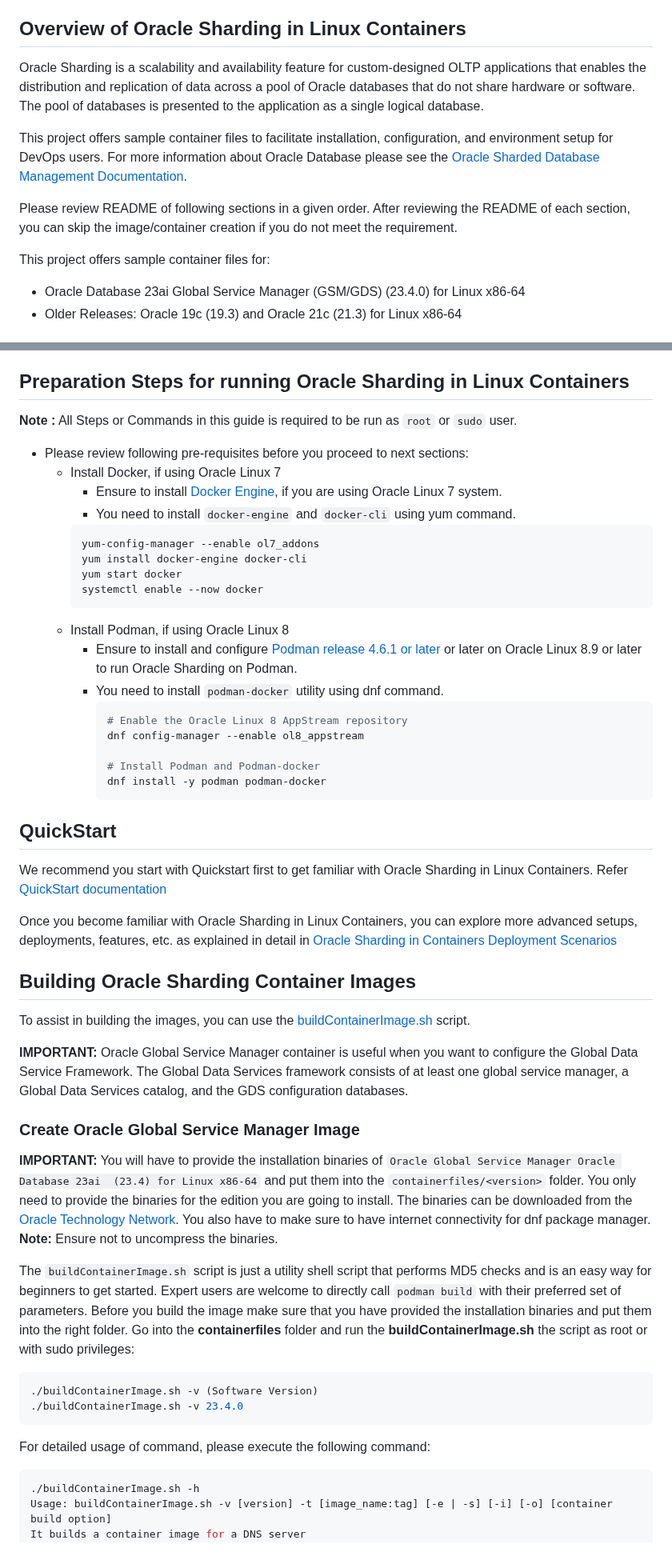
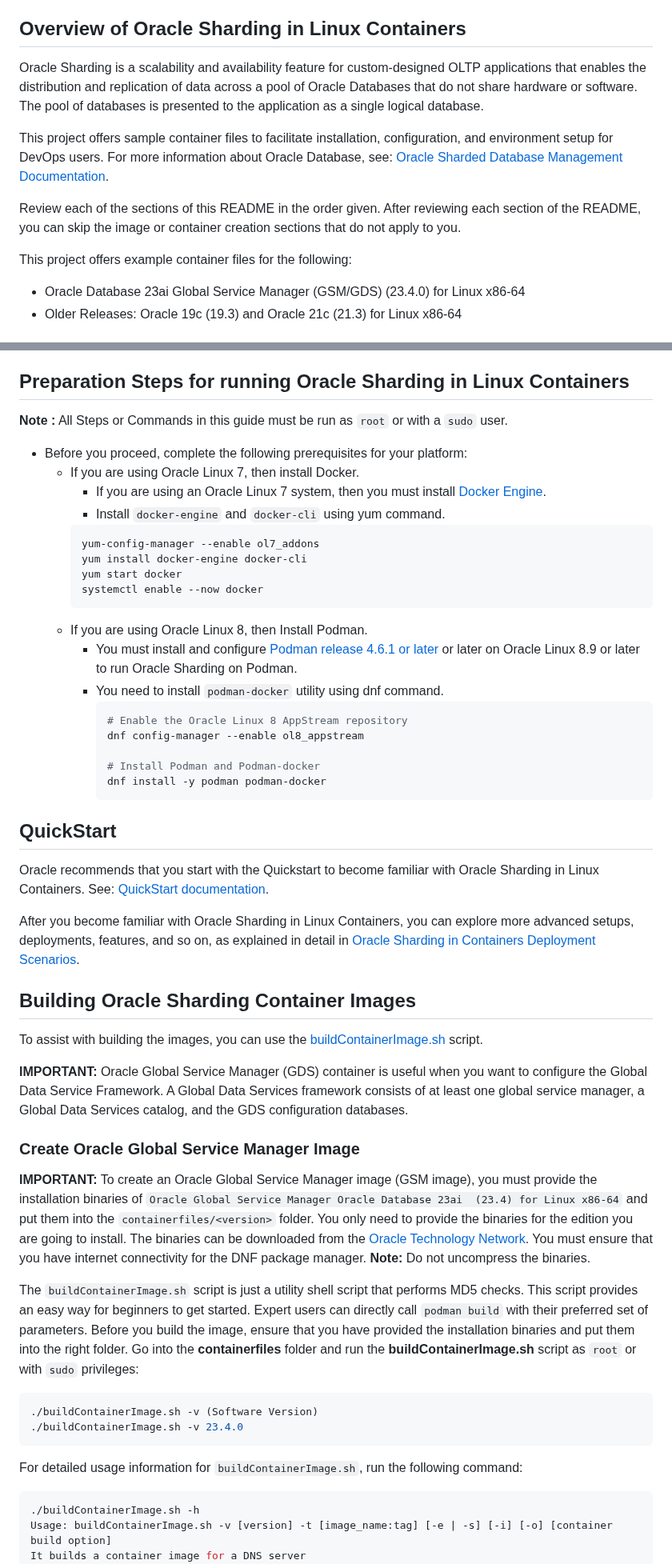
Before and after one commit to oracle/db-sharding, a Markdown page: container-based-sharding-deployment/README.md, 2 parts joined by grey strips. Shown at 80% size. GitHub-like rendering.

Commit message:
Update README.md style edits

````diff
--- a/container-based-sharding-deployment/README.md
+++ b/container-based-sharding-deployment/README.md
@@ -4,13 +4,13 @@ Learn about container deployment options for Oracle Sharding in Linux Containers
 
 ## Overview of Oracle Sharding in Linux Containers
 
-Oracle Sharding is a scalability and availability feature for custom-designed OLTP applications that enables the distribution and replication of data across a pool of Oracle databases that do not share hardware or software. The pool of databases is presented to the application as a single logical database.
+Oracle Sharding is a scalability and availability feature for custom-designed OLTP applications that enables the distribution and replication of data across a pool of Oracle Databases that do not share hardware or software. The pool of databases is presented to the application as a single logical database.
 
-This project offers sample container files to facilitate installation, configuration, and environment setup for DevOps users. For more information about Oracle Database please see the [Oracle Sharded Database Management Documentation](http://docs.oracle.com/en/database/).
+This project offers sample container files to facilitate installation, configuration, and environment setup for DevOps users. For more information about Oracle Database, see: [Oracle Sharded Database Management Documentation](http://docs.oracle.com/en/database/).
 
-Please review README of following sections in a given order. After reviewing the README of each section, you can skip the image/container creation if you do not meet the requirement.
+Review each of the sections of this README in the order given. After reviewing each section of the README, you can skip the image or container creation sections that do not apply to you.
 
-This project offers sample container files for:
+This project offers example container files for the following:
 
 * Oracle Database 23ai Global Service Manager (GSM/GDS) (23.4.0) for Linux x86-64
 * Older Releases: Oracle 19c (19.3) and Oracle 21c (21.3) for Linux x86-64
@@ -40,19 +40,19 @@ To create an Oracle Sharding Container environment, follow these steps:
   - [Copyright](#copyright)
 
 ## Preparation Steps for running Oracle Sharding in Linux Containers
-**Note :** All Steps or Commands in this guide is required to be run as `root` or `sudo` user.
-* Please review following pre-requisites before you proceed to next sections:
-  * Install Docker, if using Oracle Linux 7
-    * Ensure to install [Docker Engine](https://docs.oracle.com/en/operating-systems/oracle-linux/docker/), if you are using Oracle Linux 7 system.
-    * You need to install `docker-engine` and `docker-cli` using yum command.
+**Note :** All Steps or Commands in this guide must be run as `root` or with a `sudo` user.
+* Before you proceed, complete the following prerequisites for your platform:
+  * If you are using Oracle Linux 7, then install Docker.
+    * If you are using an Oracle Linux 7 system, then you must install [Docker Engine](https://docs.oracle.com/en/operating-systems/oracle-linux/docker/).
+    * Install `docker-engine` and `docker-cli` using yum command.
     ```bash
     yum-config-manager --enable ol7_addons
     yum install docker-engine docker-cli
     yum start docker
     systemctl enable --now docker
     ```
-  * Install Podman, if using Oracle Linux 8
-    * Ensure to install and configure [Podman release 4.6.1 or later](https://docs.oracle.com/en/learn/intro_podman/index.html#introduction) or later on Oracle Linux 8.9 or later to run Oracle Sharding on Podman.
+  * If you are using Oracle Linux 8, then Install Podman.
+    * You must install and configure [Podman release 4.6.1 or later](https://docs.oracle.com/en/learn/intro_podman/index.html#introduction) or later on Oracle Linux 8.9 or later to run Oracle Sharding on Podman.
     * You need to install `podman-docker` utility using dnf command.
       ```bash
       # Enable the Oracle Linux 8 AppStream repository
@@ -63,29 +63,29 @@ To create an Oracle Sharding Container environment, follow these steps:
       ```
 
 ## QuickStart
-We recommend you start with Quickstart first to get familiar with Oracle Sharding in Linux Containers. Refer [QuickStart documentation](./docs/QUICKSTART.md)
+Oracle recommends that you start with the Quickstart to become familiar with Oracle Sharding in Linux Containers. See: [QuickStart documentation](./docs/QUICKSTART.md).
 
-Once you become familiar with Oracle Sharding in Linux Containers, you can explore more advanced setups, deployments, features, etc. as explained in detail in [Oracle Sharding in Containers Deployment Scenarios](#oracle-sharding-in-containers-deployment-scenarios)
+After you become familiar with Oracle Sharding in Linux Containers, you can explore more advanced setups, deployments, features, and so on, as explained in detail in [Oracle Sharding in Containers Deployment Scenarios](#oracle-sharding-in-containers-deployment-scenarios).
 
 ## Building Oracle Sharding Container Images
 
-To assist in building the images, you can use the [buildContainerImage.sh](containerfiles/buildContainerImage.sh) script.
+To assist with building the images, you can use the [buildContainerImage.sh](containerfiles/buildContainerImage.sh) script.
 
-**IMPORTANT:** Oracle Global Service Manager container is useful when you want to configure the Global Data Service Framework. The Global Data Services framework consists of at least one global service manager, a Global Data Services catalog, and the GDS configuration databases.
+**IMPORTANT:** Oracle Global Service Manager (GDS) container is useful when you want to configure the Global Data Service Framework. A Global Data Services framework consists of at least one global service manager, a Global Data Services catalog, and the GDS configuration databases.
 
 ### Create Oracle Global Service Manager Image
 
-**IMPORTANT:** You will have to provide the installation binaries of `Oracle Global Service Manager Oracle Database 23ai  (23.4) for Linux x86-64` and put them into the `containerfiles/<version>` folder. You only need to provide the binaries for the edition you are going to install. The binaries can be downloaded from the [Oracle Technology Network](http://www.oracle.com/technetwork/database/enterprise-edition/downloads/index.html). You also have to make sure to have internet connectivity for dnf package manager.
-**Note:** Ensure not to uncompress the binaries.
+**IMPORTANT:** To create an Oracle Global Service Manager image (GSM image), you must provide the installation binaries of `Oracle Global Service Manager Oracle Database 23ai  (23.4) for Linux x86-64` and put them into the `containerfiles/<version>` folder. You only need to provide the binaries for the edition you are going to install. The binaries can be downloaded from the [Oracle Technology Network](http://www.oracle.com/technetwork/database/enterprise-edition/downloads/index.html). You must ensure that you have internet connectivity for the DNF package manager.
+**Note:** Do not uncompress the binaries.
 
-The `buildContainerImage.sh` script is just a utility shell script that performs MD5 checks and is an easy way for beginners to get started. Expert users are welcome to directly call `podman build` with their preferred set of parameters. Before you build the image make sure that you have provided the installation binaries and put them into the right folder. Go into the **containerfiles** folder and run the **buildContainerImage.sh** the script as root or with sudo privileges:
+The `buildContainerImage.sh` script is just a utility shell script that performs MD5 checks. This script provides an easy way for beginners to get started. Expert users can directly call `podman build` with their preferred set of parameters. Before you build the image, ensure that you have provided the installation binaries and put them into the right folder. Go into the **containerfiles** folder and run the **buildContainerImage.sh**  script as `root` or with `sudo` privileges:
 
 ```bash
 ./buildContainerImage.sh -v (Software Version)
 ./buildContainerImage.sh -v 23.4.0
 ```
 
-For detailed usage of command, please execute the following command:
+For detailed usage information for `buildContainerImage.sh`, run the following command:
 
 ```bash
 ./buildContainerImage.sh -h
````
Also changed, not shown: other parts of container-based-sharding-deployment/README.md (+15 -15 lines).
